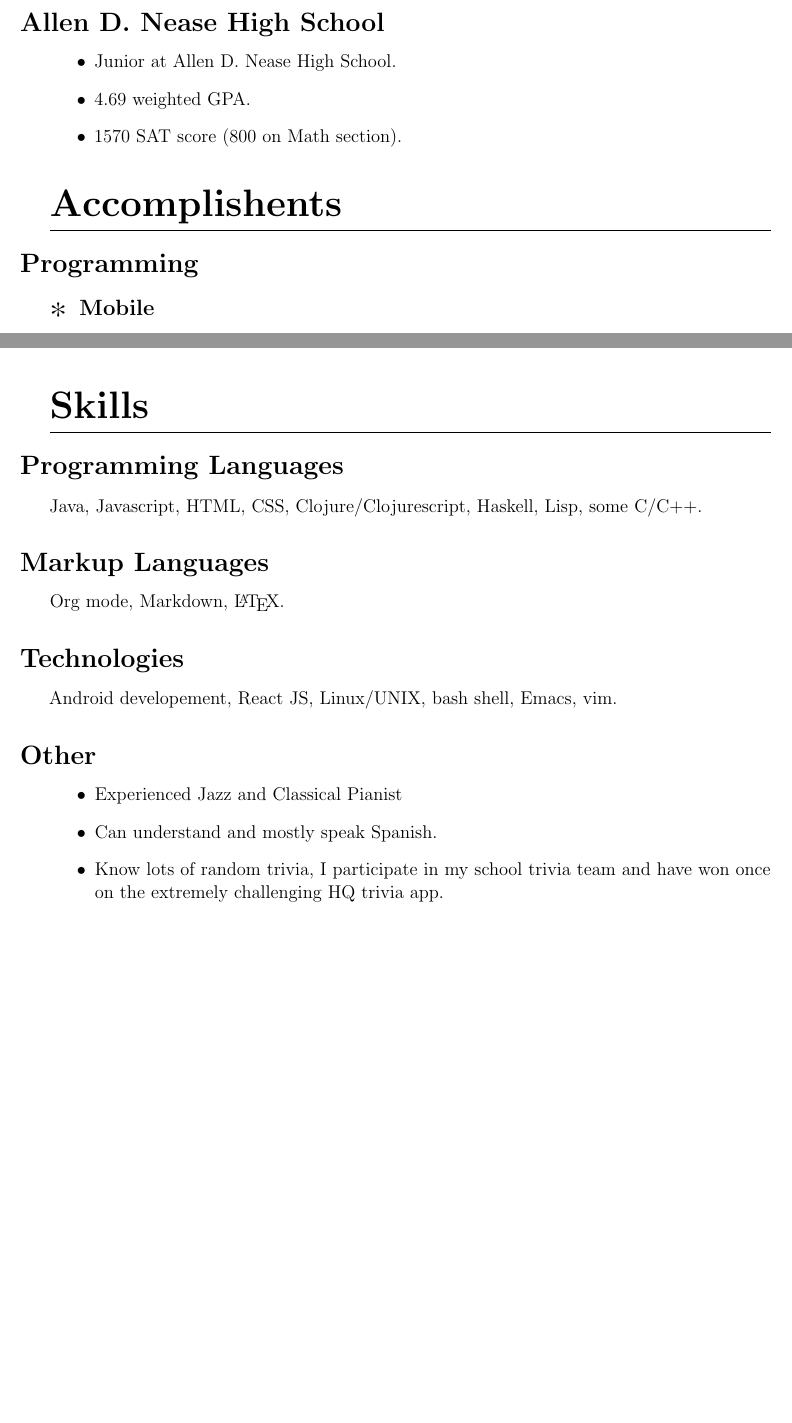
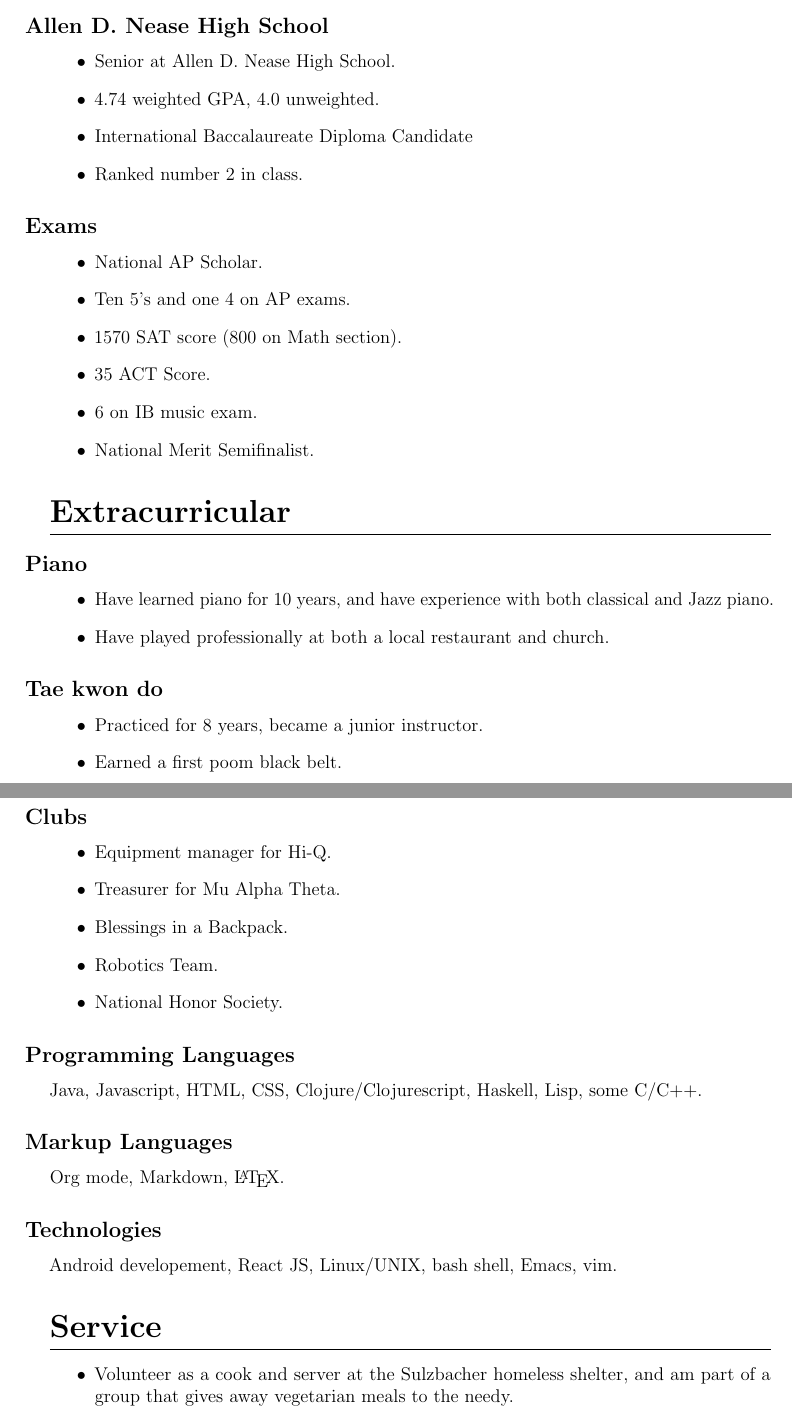
Before and after one commit to tkamat/resume, a LaTeX CV (resume.tex): two parts of pages 1 and 2 of 2 before the commit and two parts of pages 1 and 2 of 3 after it, joined at a grey line, cut so that both start at the same text, the shorter picture padded with empty space. Compiled offline with pdfLaTeX.

Commit message:
Modifications

```diff
--- a/resume.tex
+++ b/resume.tex
@@ -14,9 +14,9 @@
 
 \renewcommand{\maketitle}{
   \begin{center}
-  \begin{huge}
+  \begin{Huge}
     \theauthor
-  \end{huge}
+  \end{Huge}
 
   Email: platypusdiamond@gmail.com
 
@@ -25,13 +25,13 @@
 }
 
 \titleformat{\section}
-{\huge\bfseries}
+{\LARGE\bfseries}
 {}
 {0em}
 {}[\titlerule]
 
 \titleformat{\subsection}
-{\Large\bfseries}
+{\large\bfseries}
 {}
 {-1em}
 {}
@@ -52,12 +48,38 @@ the field of software and computer programming
 \section{Education}
 \subsection{Allen D. Nease High School}
 \begin{itemize}
-\item Junior at Allen D. Nease High School.
-\item 4.69 weighted GPA.
+\item Senior at Allen D. Nease High School.
+\item 4.74 weighted GPA, 4.0 unweighted.
+\item International Baccalaureate Diploma Candidate
+\item Ranked number 2 in class.
+\end{itemize}
+\subsection{Exams}
+\begin{itemize}
+\item National AP Scholar.
+\item Ten 5's and one 4 on AP exams.
 \item 1570 SAT score (800 on Math section).
+\item 35 ACT Score.
+\item 6 on IB music exam.
+\item National Merit Semifinalist.
 \end{itemize}
 
-\section{Accomplishents}
-\subsection{Programming}
-\subsubsection{Mobile}
+\section{Extracurricular}
+\subsection{Piano}
 \begin{itemize}
+\item Have learned piano for 10 years, and have experience with both classical
+  and Jazz piano.
+\item Have played professionally at both a local restaurant and church.
+\end{itemize}
+\subsection{Tae kwon do}
+\begin{itemize}
+\item Practiced for 8 years, became a junior instructor.
+\item Earned a first poom black belt.
+
+\end{itemize}
+\subsection{Clubs}
+\begin{itemize}
+\item Equipment manager for Hi-Q.
+\item Treasurer for Mu Alpha Theta.
+\item Blessings in a Backpack.
+\item Robotics Team.
+\item National Honor Society.
@@ -90,7 +88,3 @@ the field of software and computer programming
-  designed and built a piezoelectric tile.
-\end{itemize}
-
-\section{Skills}
 \subsection{Programming Languages}
 Java, Javascript, HTML, CSS, Clojure/Clojurescript, Haskell, Lisp, some C/C++.
 
@@ -100,3 +94,8 @@ Org mode, Markdown, \LaTeX{}.
 \subsection{Technologies}
 Android developement, React JS, Linux/UNIX, bash shell, Emacs, vim.
 
+\section{Service}
+\begin{itemize}
+\item Volunteer as a cook and server at the Sulzbacher homeless shelter, and am
+  part of a group that gives away vegetarian meals to the needy.
+\item Participated in Blessings in a Backpack for 3 years.
@@ -103,6 +120,4 @@ Android developement, React JS, Linux/UNIX, bash shell, Emacs, vim.
+\end{itemize}
+
 \subsection{Other}
 \begin{itemize}
-\item Experienced Jazz and Classical Pianist
-\item Can understand and mostly speak Spanish.
-\item Know lots of random trivia, I participate in my school trivia team and
-  have won once on the extremely challenging HQ trivia app.
```
Also changed, not shown: resume.pdf, resume.tex (51 more changed lines), 7 other files.
